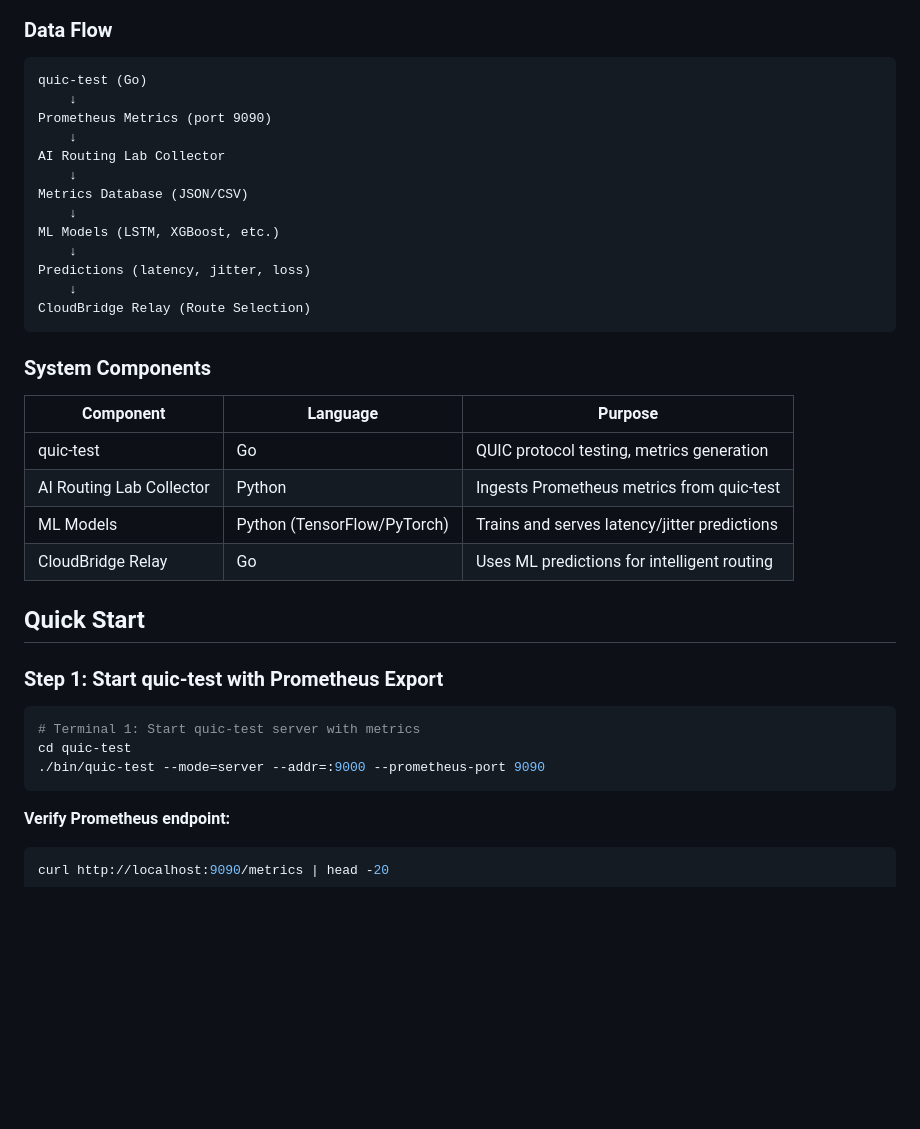
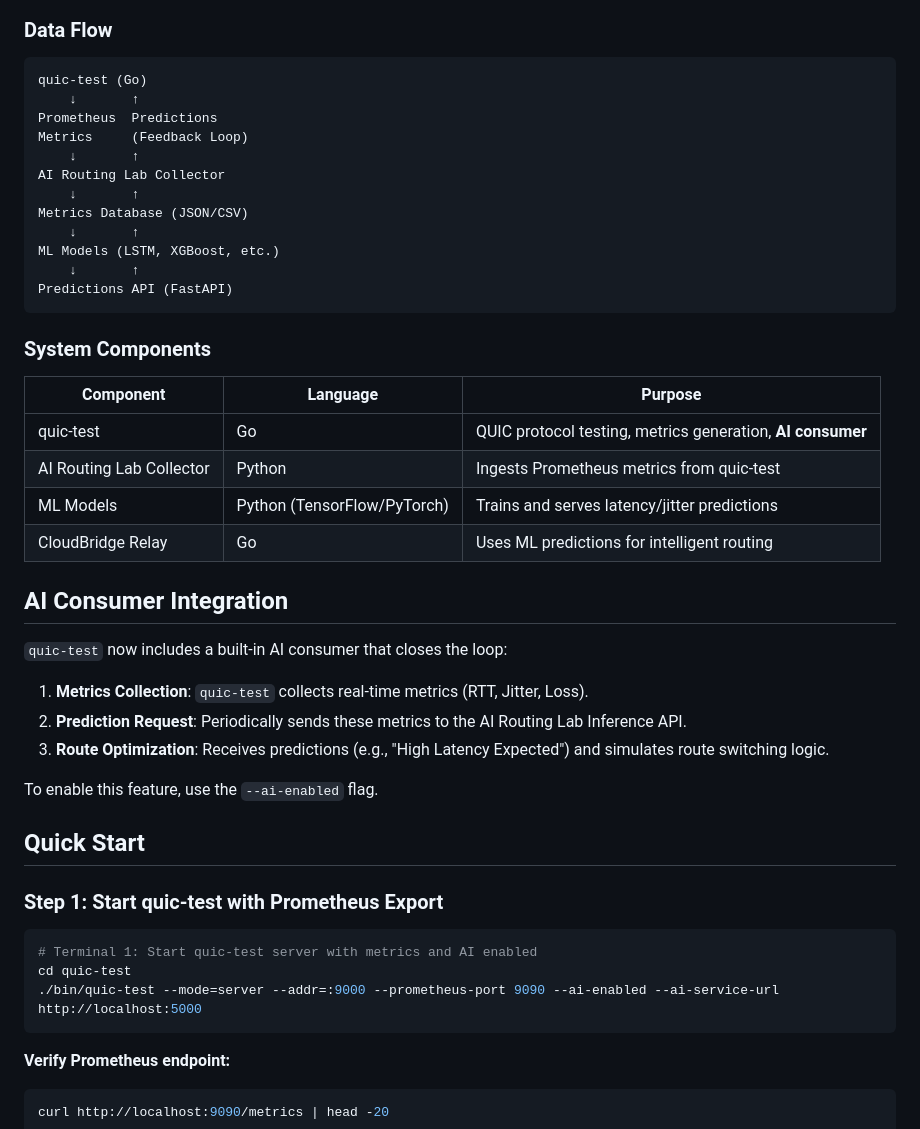
Before and after one commit to twogc/quic-test, a Markdown page: docs/integration/AI_ROUTING_LAB.md, the part around the change. Rendered like a GitHub page; blank space fills up the shorter version.

Commit message:
docs: update AI integration guide and usage

````diff
--- a/docs/integration/AI_ROUTING_LAB.md
+++ b/docs/integration/AI_ROUTING_LAB.md
@@ -10,37 +10,46 @@ This document provides comprehensive instructions for integrating **quic-test**
 
 ```
 quic-test (Go)
-    ↓
-Prometheus Metrics (port 9090)
-    ↓
+    ↓       ↑
+Prometheus  Predictions
+Metrics     (Feedback Loop)
+    ↓       ↑
 AI Routing Lab Collector
-    ↓
+    ↓       ↑
 Metrics Database (JSON/CSV)
-    ↓
+    ↓       ↑
 ML Models (LSTM, XGBoost, etc.)
-    ↓
-Predictions (latency, jitter, loss)
-    ↓
-CloudBridge Relay (Route Selection)
+    ↓       ↑
+Predictions API (FastAPI)
 ```
 
 ### System Components
 
 | Component | Language | Purpose |
 |-----------|----------|---------|
-| quic-test | Go | QUIC protocol testing, metrics generation |
+| quic-test | Go | QUIC protocol testing, metrics generation, **AI consumer** |
 | AI Routing Lab Collector | Python | Ingests Prometheus metrics from quic-test |
 | ML Models | Python (TensorFlow/PyTorch) | Trains and serves latency/jitter predictions |
 | CloudBridge Relay | Go | Uses ML predictions for intelligent routing |
+
+## AI Consumer Integration
+
+`quic-test` now includes a built-in AI consumer that closes the loop:
+
+1.  **Metrics Collection**: `quic-test` collects real-time metrics (RTT, Jitter, Loss).
+2.  **Prediction Request**: Periodically sends these metrics to the AI Routing Lab Inference API.
+3.  **Route Optimization**: Receives predictions (e.g., "High Latency Expected") and simulates route switching logic.
+
+To enable this feature, use the `--ai-enabled` flag.
 
 ## Quick Start
 
 ### Step 1: Start quic-test with Prometheus Export
 
 ```bash
-# Terminal 1: Start quic-test server with metrics
+# Terminal 1: Start quic-test server with metrics and AI enabled
 cd quic-test
-./bin/quic-test --mode=server --addr=:9000 --prometheus-port 9090
+./bin/quic-test --mode=server --addr=:9000 --prometheus-port 9090 --ai-enabled --ai-service-url http://localhost:5000
 ```
 
 **Verify Prometheus endpoint:**
````
